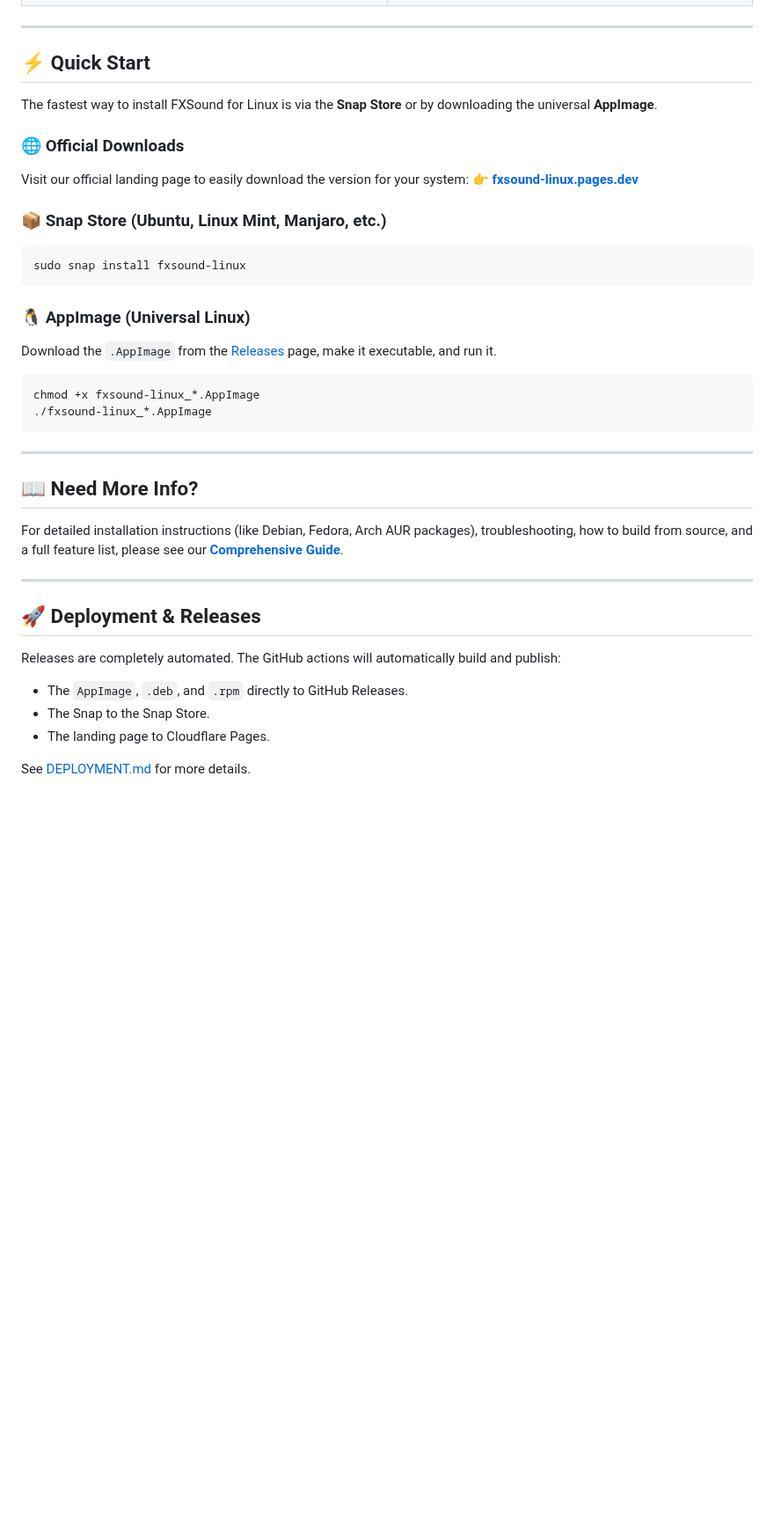
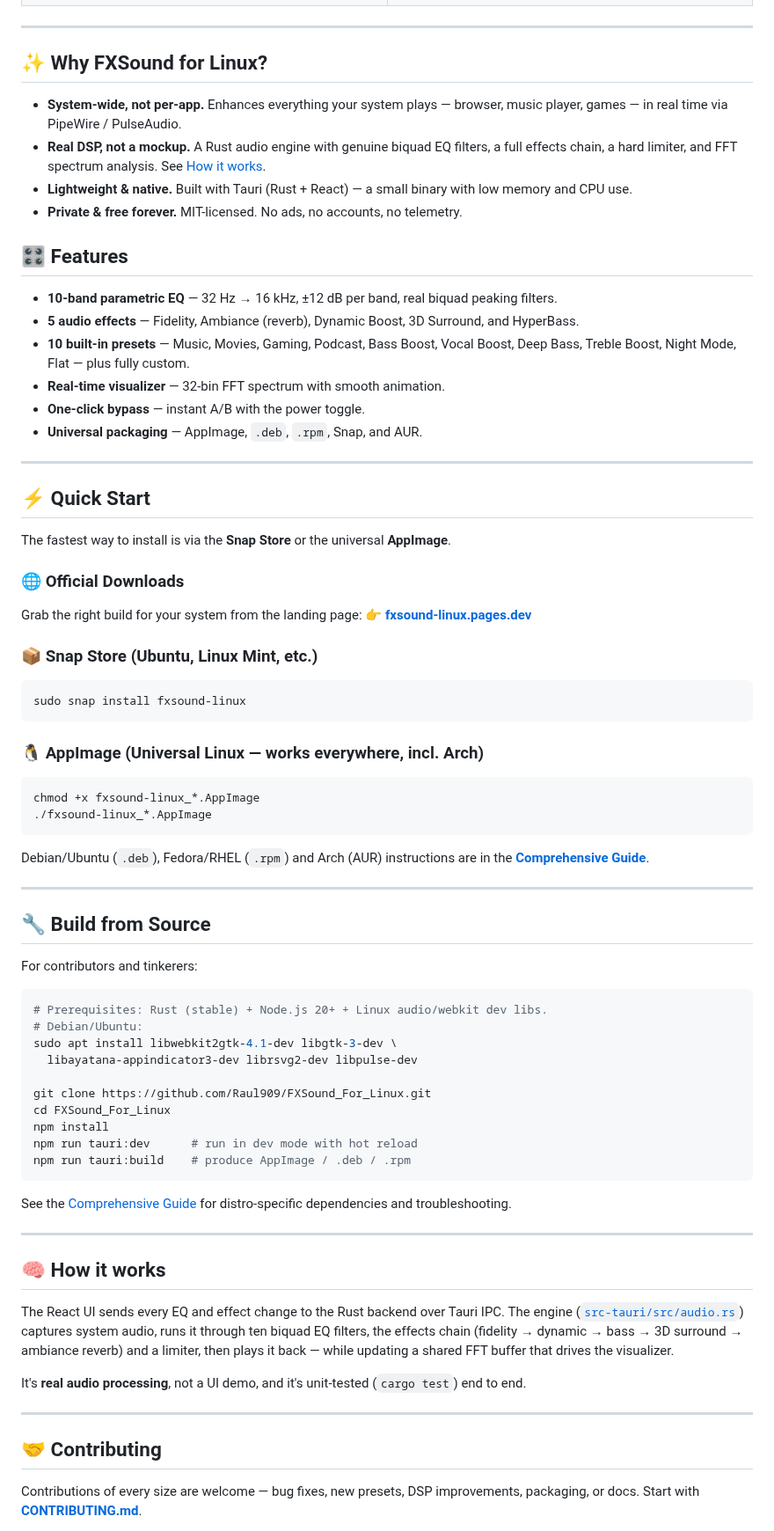
Before and after one commit to Raul909/FXSound_For_Linux, a Markdown page: README.md, the part around one of its changes. Shown at 88% size. Drawn GitHub-style; blank space fills up the shorter version.

````diff
--- a/README.md
+++ b/README.md
@@ -38,39 +46,77 @@
 
 ---
 
+## ✨ Why FXSound for Linux?
+
+- **System-wide, not per-app.** Enhances everything your system plays — browser, music player, games — in real time via PipeWire / PulseAudio.
+- **Real DSP, not a mockup.** A Rust audio engine with genuine biquad EQ filters, a full effects chain, a hard limiter, and FFT spectrum analysis. See [How it works](#-how-it-works).
+- **Lightweight & native.** Built with Tauri (Rust + React) — a small binary with low memory and CPU use.
+- **Private & free forever.** MIT-licensed. No ads, no accounts, no telemetry.
+
+## 🎛️ Features
+
+- **10-band parametric EQ** — 32 Hz → 16 kHz, ±12 dB per band, real biquad peaking filters.
+- **5 audio effects** — Fidelity, Ambiance (reverb), Dynamic Boost, 3D Surround, and HyperBass.
+- **10 built-in presets** — Music, Movies, Gaming, Podcast, Bass Boost, Vocal Boost, Deep Bass, Treble Boost, Night Mode, Flat — plus fully custom.
+- **Real-time visualizer** — 32-bin FFT spectrum with smooth animation.
+- **One-click bypass** — instant A/B with the power toggle.
+- **Universal packaging** — AppImage, `.deb`, `.rpm`, Snap, and AUR.
+
+---
+
 ## ⚡ Quick Start
 
-The fastest way to install FXSound for Linux is via the **Snap Store** or by downloading the universal **AppImage**.
+The fastest way to install is via the **Snap Store** or the universal **AppImage**.
 
 ### 🌐 Official Downloads
-Visit our official landing page to easily download the version for your system:
+Grab the right build for your system from the landing page:
 **[👉 fxsound-linux.pages.dev](https://fxsound-linux.pages.dev)**
 
-### 📦 Snap Store (Ubuntu, Linux Mint, Manjaro, etc.)
+### 📦 Snap Store (Ubuntu, Linux Mint, etc.)
 ```bash
 sudo snap install fxsound-linux
 ```
 
-### 🐧 AppImage (Universal Linux)
-Download the `.AppImage` from the [Releases](https://github.com/Raul909/FXSound_For_Linux/releases/latest) page, make it executable, and run it.
+### 🐧 AppImage (Universal Linux — works everywhere, incl. Arch)
 ```bash
 chmod +x fxsound-linux_*.AppImage
 ./fxsound-linux_*.AppImage
 ```
 
----
-
-## 📖 Need More Info?
-
-For detailed installation instructions (like Debian, Fedora, Arch AUR packages), troubleshooting, how to build from source, and a full feature list, please see our **[Comprehensive Guide](./GUIDE.md)**.
+Debian/Ubuntu (`.deb`), Fedora/RHEL (`.rpm`) and Arch (AUR) instructions are in the **[Comprehensive Guide](./GUIDE.md)**.
 
 ---
 
-## 🚀 Deployment & Releases
+## 🔧 Build from Source
 
-Releases are completely automated. The GitHub actions will automatically build and publish:
-- The `AppImage`, `.deb`, and `.rpm` directly to GitHub Releases.
-- The Snap to the Snap Store.
-- The landing page to Cloudflare Pages.
+For contributors and tinkerers:
 
-See [DEPLOYMENT.md](./DEPLOYMENT.md) for more details.
+```bash
+# Prerequisites: Rust (stable) + Node.js 20+ + Linux audio/webkit dev libs.
+# Debian/Ubuntu:
+sudo apt install libwebkit2gtk-4.1-dev libgtk-3-dev \
+  libayatana-appindicator3-dev librsvg2-dev libpulse-dev
+
+git clone https://github.com/Raul909/FXSound_For_Linux.git
+cd FXSound_For_Linux
+npm install
+npm run tauri:dev      # run in dev mode with hot reload
+npm run tauri:build    # produce AppImage / .deb / .rpm
+```
+
+See the [Comprehensive Guide](./GUIDE.md) for distro-specific dependencies and troubleshooting.
+
+---
+
+## 🧠 How it works
+
+The React UI sends every EQ and effect change to the Rust backend over Tauri IPC. The engine ([`src-tauri/src/audio.rs`](./src-tauri/src/audio.rs)) captures system audio, runs it through ten biquad EQ filters, the effects chain (fidelity → dynamic → bass → 3D surround → ambiance reverb) and a limiter, then plays it back — while updating a shared FFT buffer that drives the visualizer.
+
+It's **real audio processing**, not a UI demo, and it's unit-tested (`cargo test`) end to end.
+
+---
+
+## 🤝 Contributing
+
+Contributions of every size are welcome — bug fixes, new presets, DSP improvements, packaging, or docs. Start with **[CONTRIBUTING.md](./CONTRIBUTING.md)**.
+
````
Also changed, not shown: other parts of README.md (+34 -4 lines), CONTRIBUTING.md (added, +93 -0 lines), landing/screenshot-effects.png (added), landing/screenshot-eq.png (added), 4 other files.
